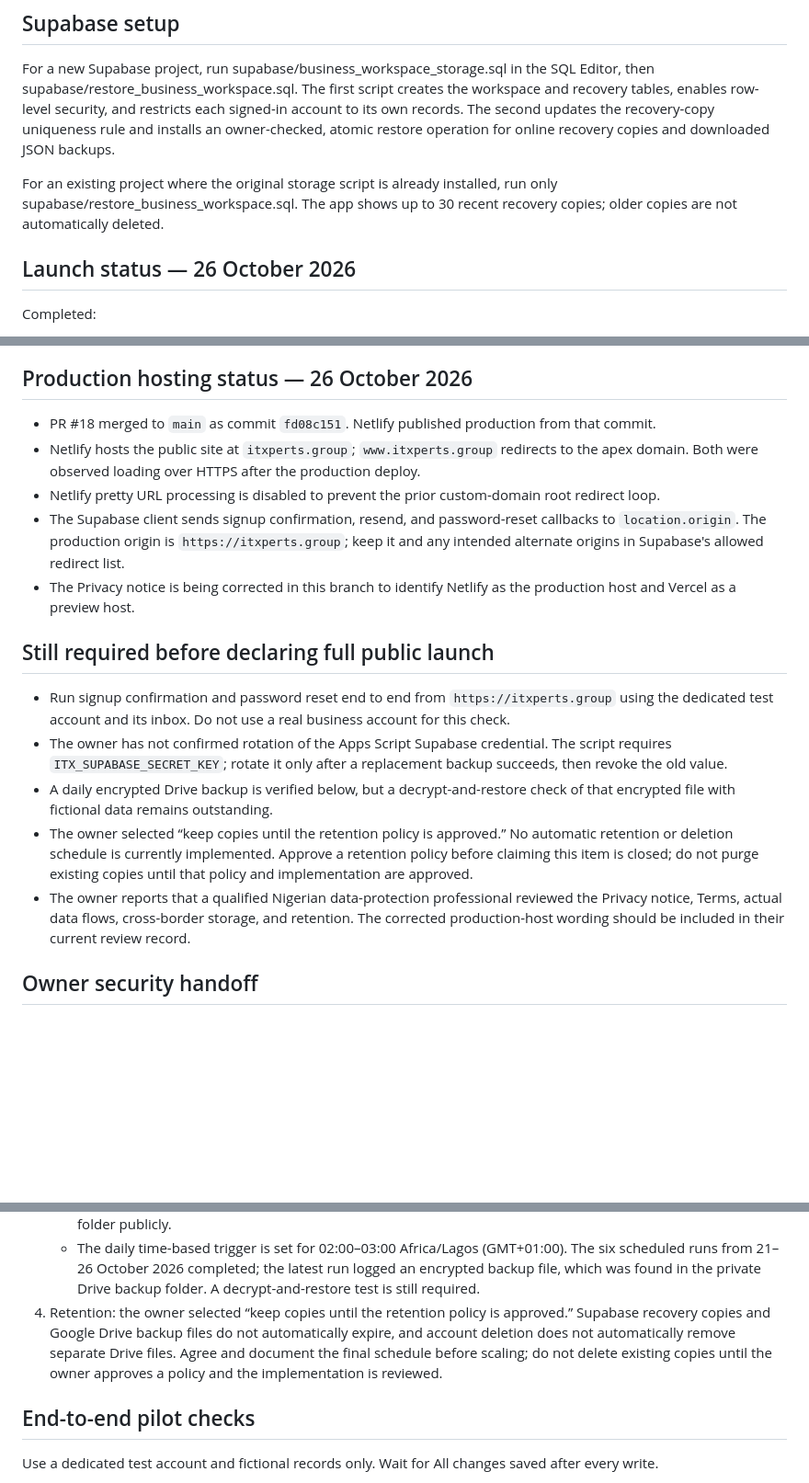
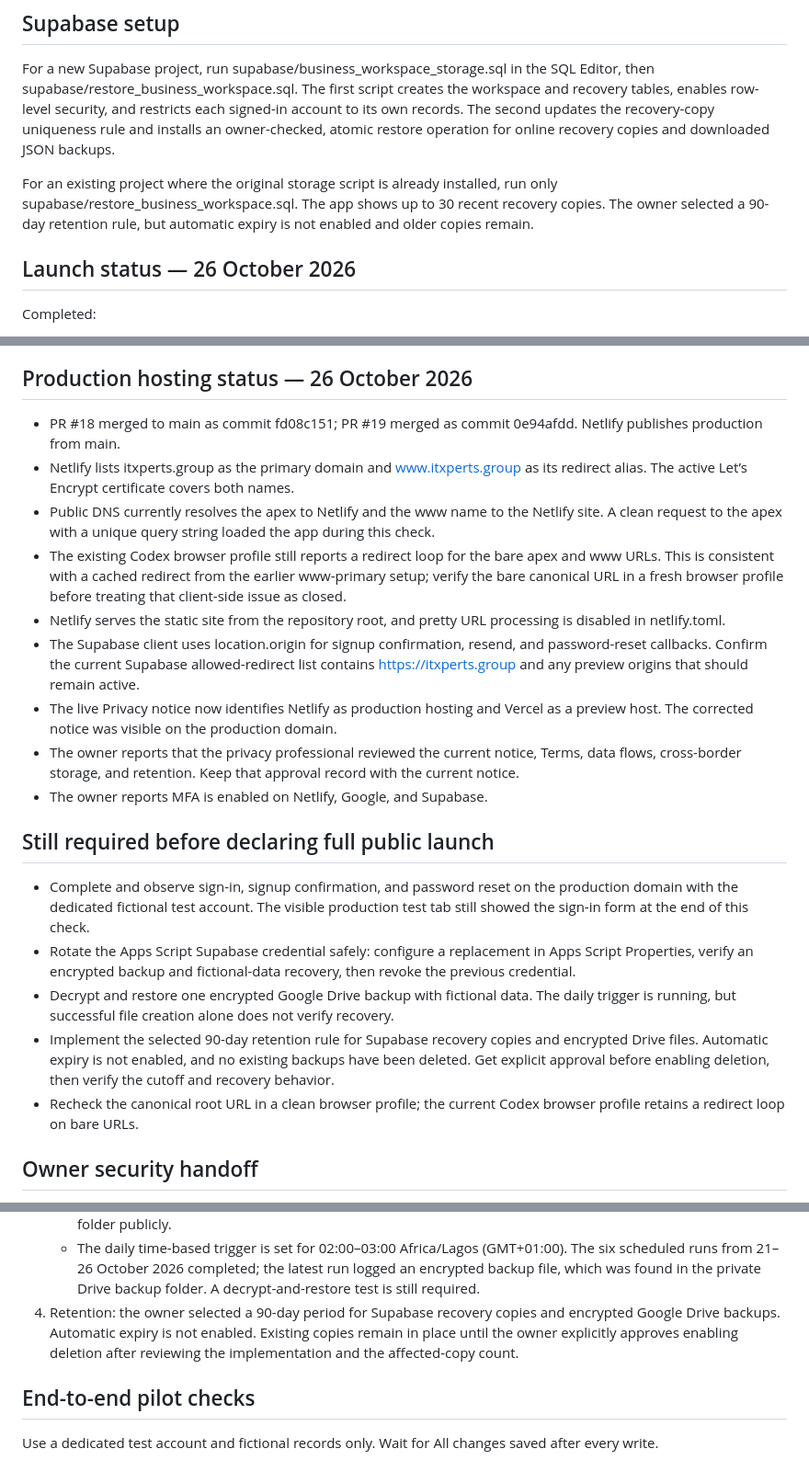
Before and after one commit to IT-Xperts01/it-xperts-business-assistant, a Markdown page: README.md, 3 parts joined by grey strips. Shown at 92% size. GitHub-like rendering; blank space fills up the shorter version.

Commit message:
docs: update production launch checklist
Record verified Netlify state and remaining launch gates.

```diff
--- a/README.md
+++ b/README.md
@@ -6,7 +6,7 @@ This is a static Netlify site. Supabase handles authentication, business profile
 
 For a new Supabase project, run supabase/business_workspace_storage.sql in the SQL Editor, then supabase/restore_business_workspace.sql. The first script creates the workspace and recovery tables, enables row-level security, and restricts each signed-in account to its own records. The second updates the recovery-copy uniqueness rule and installs an owner-checked, atomic restore operation for online recovery copies and downloaded JSON backups.
 
-For an existing project where the original storage script is already installed, run only supabase/restore_business_workspace.sql. The app shows up to 30 recent recovery copies; older copies are not automatically deleted.
+For an existing project where the original storage script is already installed, run only supabase/restore_business_workspace.sql. The app shows up to 30 recent recovery copies. The owner selected a 90-day retention rule, but automatic expiry is not enabled and older copies remain.
 
 ## Launch status — 26 October 2026
 
@@ -19,19 +19,23 @@ Completed:
 
 ## Production hosting status — 26 October 2026
 
-- PR #18 merged to `main` as commit `fd08c151`. Netlify published production from that commit.
-- Netlify hosts the public site at `itxperts.group`; `www.itxperts.group` redirects to the apex domain. Both were observed loading over HTTPS after the production deploy.
-- Netlify pretty URL processing is disabled to prevent the prior custom-domain root redirect loop.
-- The Supabase client sends signup confirmation, resend, and password-reset callbacks to `location.origin`. The production origin is `https://itxperts.group`; keep it and any intended alternate origins in Supabase's allowed redirect list.
-- The Privacy notice is being corrected in this branch to identify Netlify as the production host and Vercel as a preview host.
+- PR #18 merged to main as commit fd08c151; PR #19 merged as commit 0e94afdd. Netlify publishes production from main.
+- Netlify lists itxperts.group as the primary domain and www.itxperts.group as its redirect alias. The active Let’s Encrypt certificate covers both names.
+- Public DNS currently resolves the apex to Netlify and the www name to the Netlify site. A clean request to the apex with a unique query string loaded the app during this check.
+- The existing Codex browser profile still reports a redirect loop for the bare apex and www URLs. This is consistent with a cached redirect from the earlier www-primary setup; verify the bare canonical URL in a fresh browser profile before treating that client-side issue as closed.
+- Netlify serves the static site from the repository root, and pretty URL processing is disabled in netlify.toml.
+- The Supabase client uses location.origin for signup confirmation, resend, and password-reset callbacks. Confirm the current Supabase allowed-redirect list contains https://itxperts.group and any preview origins that should remain active.
+- The live Privacy notice now identifies Netlify as production hosting and Vercel as a preview host. The corrected notice was visible on the production domain.
+- The owner reports that the privacy professional reviewed the current notice, Terms, data flows, cross-border storage, and retention. Keep that approval record with the current notice.
+- The owner reports MFA is enabled on Netlify, Google, and Supabase.
 
 ## Still required before declaring full public launch
 
-- Run signup confirmation and password reset end to end from `https://itxperts.group` using the dedicated test account and its inbox. Do not use a real business account for this check.
-- The owner has not confirmed rotation of the Apps Script Supabase credential. The script requires `ITX_SUPABASE_SECRET_KEY`; rotate it only after a replacement backup succeeds, then revoke the old value.
-- A daily encrypted Drive backup is verified below, but a decrypt-and-restore check of that encrypted file with fictional data remains outstanding.
-- The owner selected “keep copies until the retention policy is approved.” No automatic retention or deletion schedule is currently implemented. Approve a retention policy before claiming this item is closed; do not purge existing copies until that policy and implementation are approved.
-- The owner reports that a qualified Nigerian data-protection professional reviewed the Privacy notice, Terms, actual data flows, cross-border storage, and retention. The corrected production-host wording should be included in their current review record.
+- Complete and observe sign-in, signup confirmation, and password reset on the production domain with the dedicated fictional test account. The visible production test tab still showed the sign-in form at the end of this check.
+- Rotate the Apps Script Supabase credential safely: configure a replacement in Apps Script Properties, verify an encrypted backup and fictional-data recovery, then revoke the previous credential.
+- Decrypt and restore one encrypted Google Drive backup with fictional data. The daily trigger is running, but successful file creation alone does not verify recovery.
+- Implement the selected 90-day retention rule for Supabase recovery copies and encrypted Drive files. Automatic expiry is not enabled, and no existing backups have been deleted. Get explicit approval before enabling deletion, then verify the cutoff and recovery behavior.
+- Recheck the canonical root URL in a clean browser profile; the current Codex browser profile retains a redirect loop on bare URLs.
 
 ## Owner security handoff
 
@@ -47,7 +51,7 @@ These steps require the IT Xperts account owner. Do not send passwords, keys, or
    - Keep the existing encryption passphrase in a password manager controlled by the owner. Do not change it until historical backups that must remain recoverable have been re-encrypted and verified.
    - Confirm the Google Drive backup folder is private and limited to people who need access. Do not share the folder publicly.
    - The daily time-based trigger is set for 02:00–03:00 Africa/Lagos (GMT+01:00). The six scheduled runs from 21–26 October 2026 completed; the latest run logged an encrypted backup file, which was found in the private Drive backup folder. A decrypt-and-restore test is still required.
-4. Retention: the owner selected “keep copies until the retention policy is approved.” Supabase recovery copies and Google Drive backup files do not automatically expire, and account deletion does not automatically remove separate Drive files. Agree and document the final schedule before scaling; do not delete existing copies until the owner approves a policy and the implementation is reviewed.
+4. Retention: the owner selected a 90-day period for Supabase recovery copies and encrypted Google Drive backups. Automatic expiry is not enabled. Existing copies remain in place until the owner explicitly approves enabling deletion after reviewing the implementation and the affected-copy count.
 
 ## End-to-end pilot checks
 
```
Also changed, not shown: other parts of README.md (+1 -1 lines).
